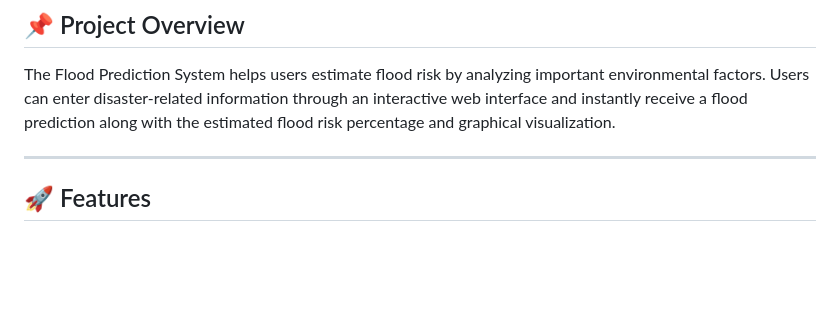
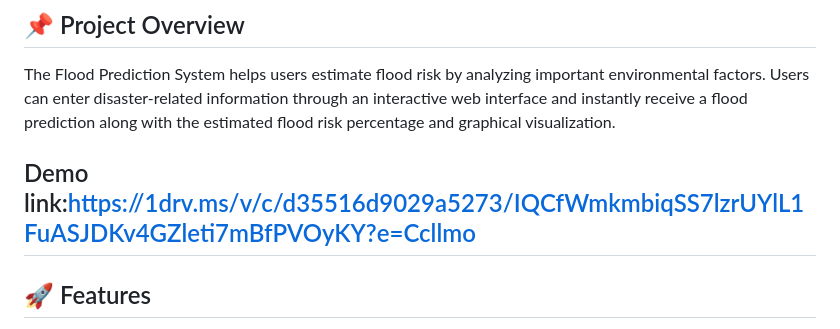
Before and after one commit to bedapetavisalakshi-sketch/Flood-Prediction-System, a Markdown page: README.md, the part around the change. Drawn GitHub-style; blank space fills up the shorter version.

```diff
--- a/README.md
+++ b/README.md
@@ -8,6 +8,7 @@ The project demonstrates the complete Machine Learning workflow—from data prep
 
 The Flood Prediction System helps users estimate flood risk by analyzing important environmental factors. Users can enter disaster-related information through an interactive web interface and instantly receive a flood prediction along with the estimated flood risk percentage and graphical visualization.
 
+Demo link:https://1drv.ms/v/c/d35516d9029a5273/IQCfWmkmbiqSS7lzrUYlL1FuASJDKv4GZleti7mBfPVOyKY?e=Ccllmo
 ---
 
 ## 🚀 Features
```
